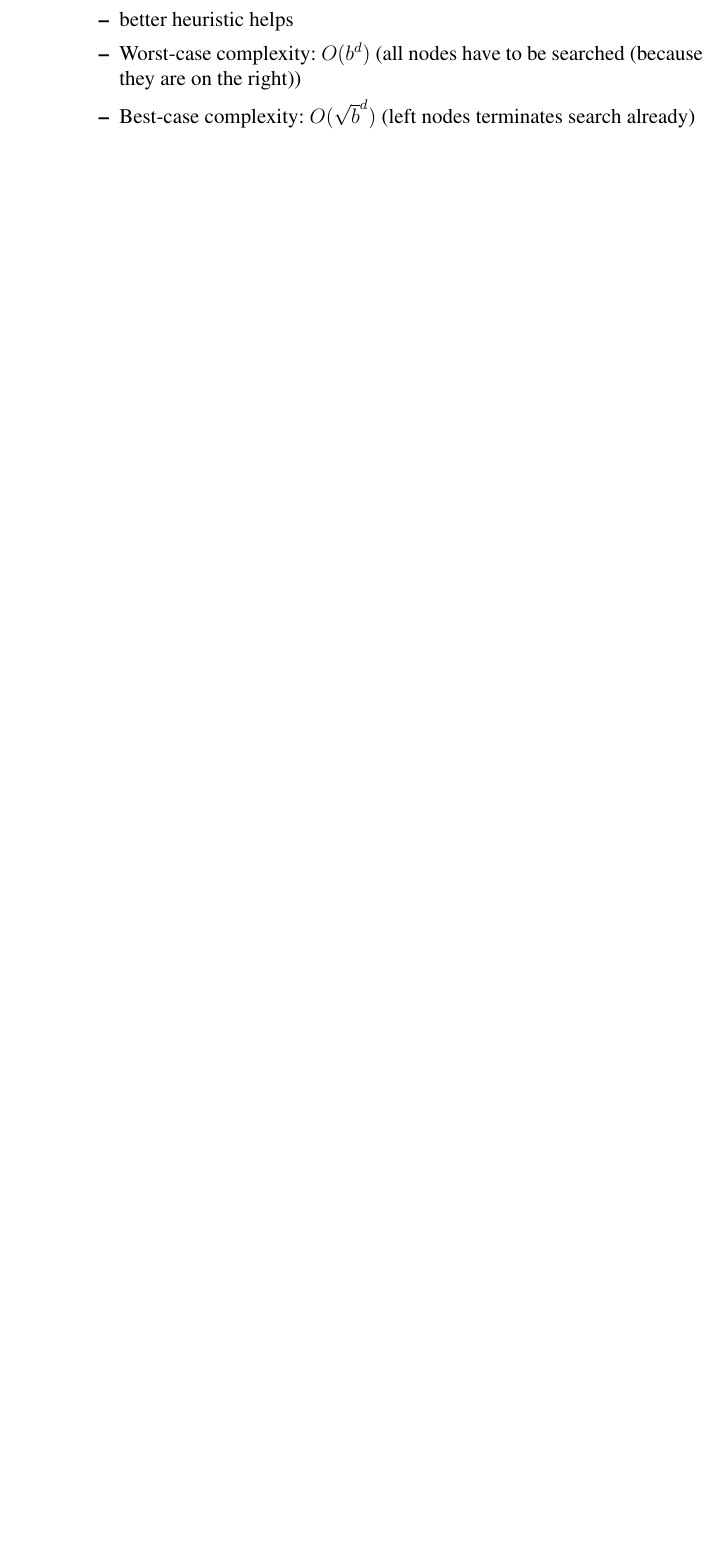
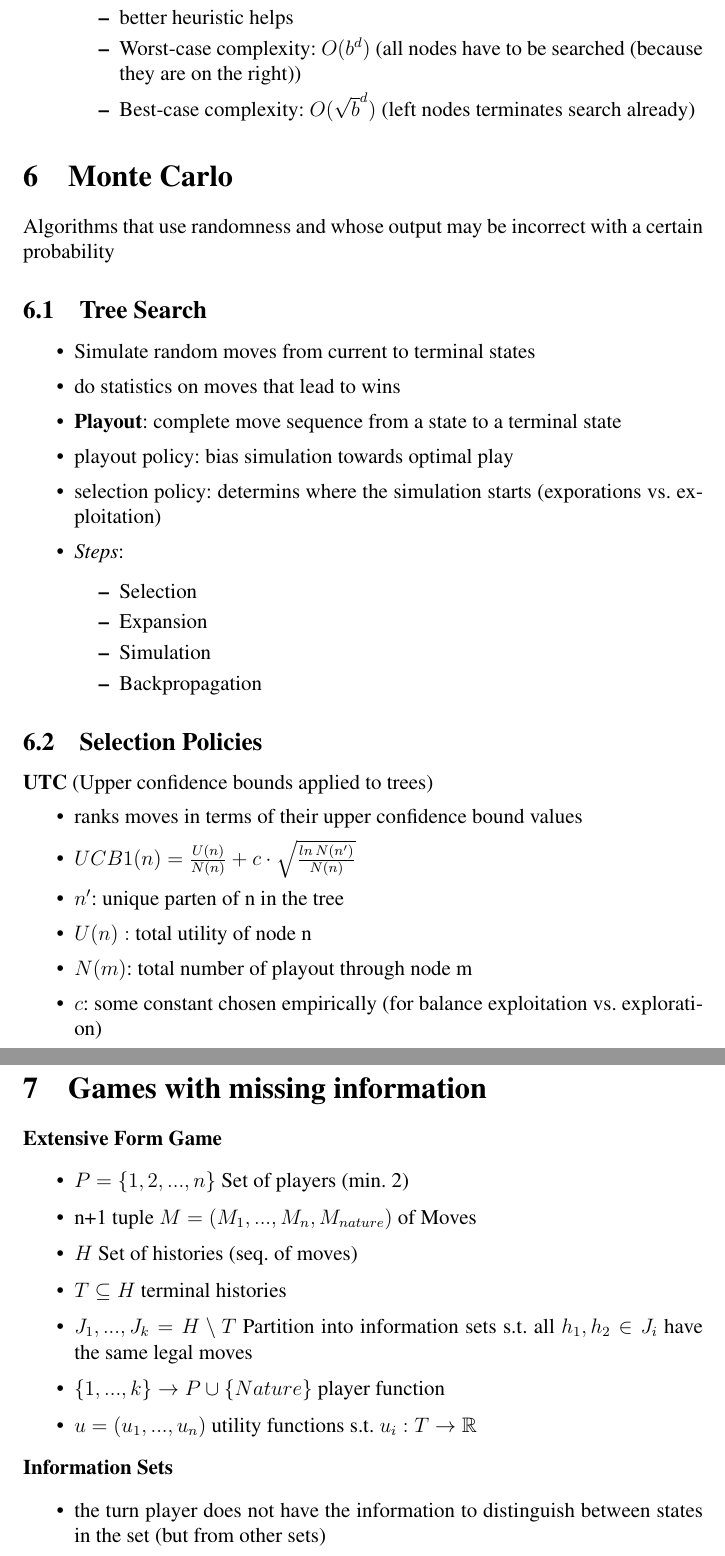
Before and after one commit to Sw4gn3m1te/latex-zsmf, a LaTeX document (AGT/AGT.tex): part of page 6 of 6 before the commit and two parts of pages 7 and 8 of 8 after it, the two joined at a grey line, cut so that both start at the same text, the shorter picture padded with empty space. Compiled offline with pdfLaTeX.

Commit message:
monte carlo agt

```diff
--- a/AGT/AGT.tex
+++ b/AGT/AGT.tex
@@ -194,4 +194,54 @@ used to solve zero-sum games
 \end{itemize}
 \end{itemize}
 
+\section{Monte Carlo}
+Algorithms that use randomness and whose output may be incorrect with a certain probability
+\subsection{Tree Search}
+\begin{itemize}
+\setlength\itemsep{0.05cm}
+\item Simulate random moves from current to terminal states
+\item do statistics on moves that lead to wins
+\item \textbf{Playout}: complete move sequence from a state to a terminal state
+\item playout policy: bias simulation towards optimal play
+\item selection policy: determins where the simulation starts (exporations vs. exploitation)
+\item \textit{Steps}:
+\begin{itemize}
+\setlength\itemsep{0.05cm}
+\item Selection
+\item Expansion
+\item Simulation
+\item Backpropagation
+\end{itemize}
+\end{itemize}
+
+\subsection{Selection Policies}
+\textbf{UTC} (Upper confidence bounds applied to trees)
+\begin{itemize}
+\setlength\itemsep{0.05cm}
+\item ranks moves in terms of their upper confidence bound values
+\item $UCB1(n)=\frac{U(n)}{N(n)} + c\cdot \sqrt{\frac{ln \, N(n')}{N(n)}}$
+\item $n'$: unique parten of n in the tree
+\item $U(n):$ total utility of node n
+\item $N(m)$: total number of playout through node m
+\item $c$: some constant chosen empirically (for balance exploitation vs. exploration)
+\end{itemize}
+
+\section{Games with missing information}
+\textbf{Extensive Form Game}
+\begin{itemize}
+\setlength\itemsep{0.05cm}
+\item $P = \ecb{1,2,...,n}$ Set of players (min. 2)
+\item n+1 tuple $M =(M_1,...,M_n,M_{nature})$ of Moves
+\item $H$ Set of histories (seq. of moves)
+\item $T\subseteq H$ terminal histories
+\item $J_1,...,J_k = H\setminus T$ Partition into information sets s.t. all $h_1, h_2 \in J_i$ have the same legal moves
+\item $\ecb{1,...,k} \rightarrow P \cup \ecb{Nature}$ player function
+\item $u = (u_1,...,u_n)$ utility functions s.t. $u_i : T \rightarrow \mathbb{R}$
+\end{itemize}
+\textbf{Information Sets}
+\begin{itemize}
+\setlength\itemsep{0.05cm}
+\item the turn player does not have the information to distinguish between states in the set (but from other sets)
+
+\end{itemize}
 \end{document}
```
Also changed, not shown: AGT/AGT.pdf.
